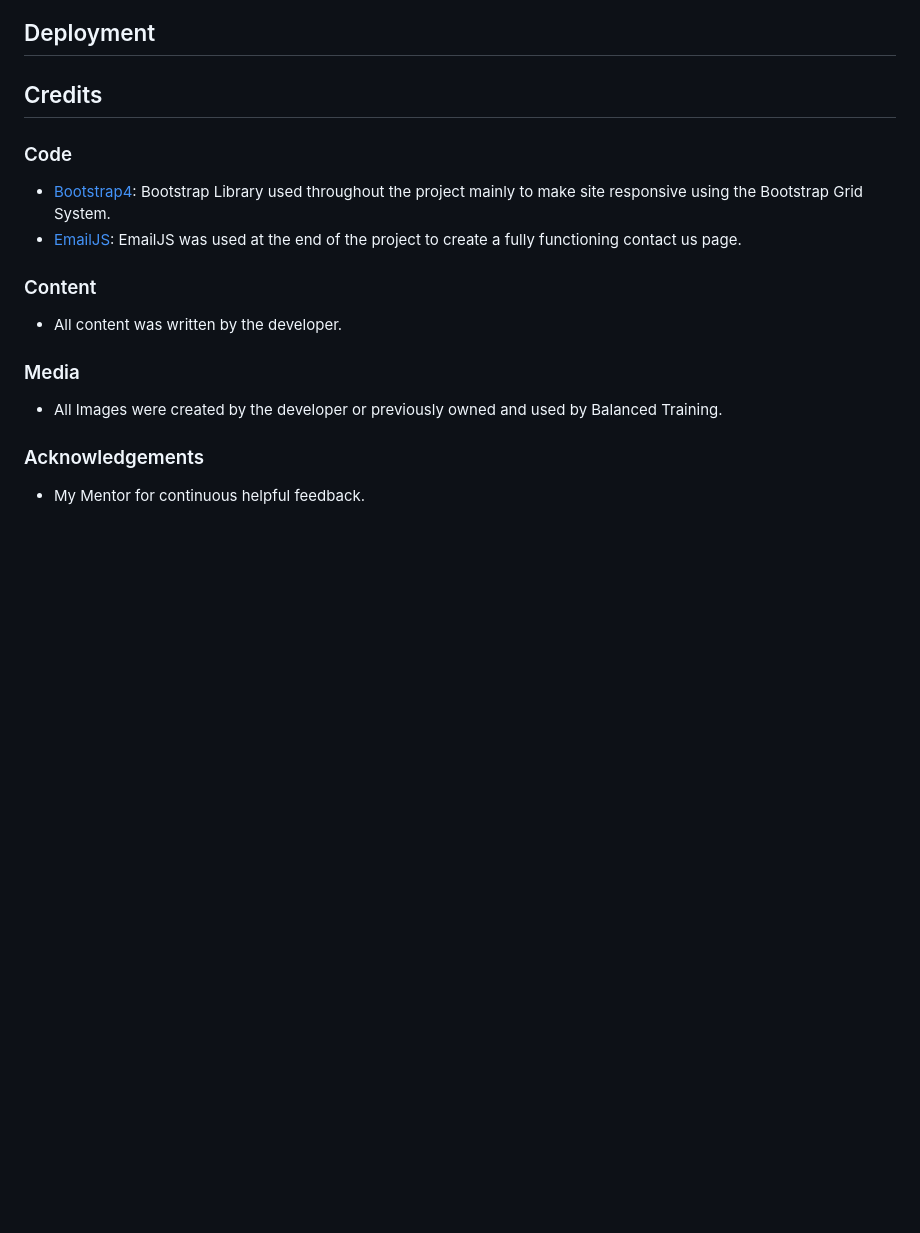
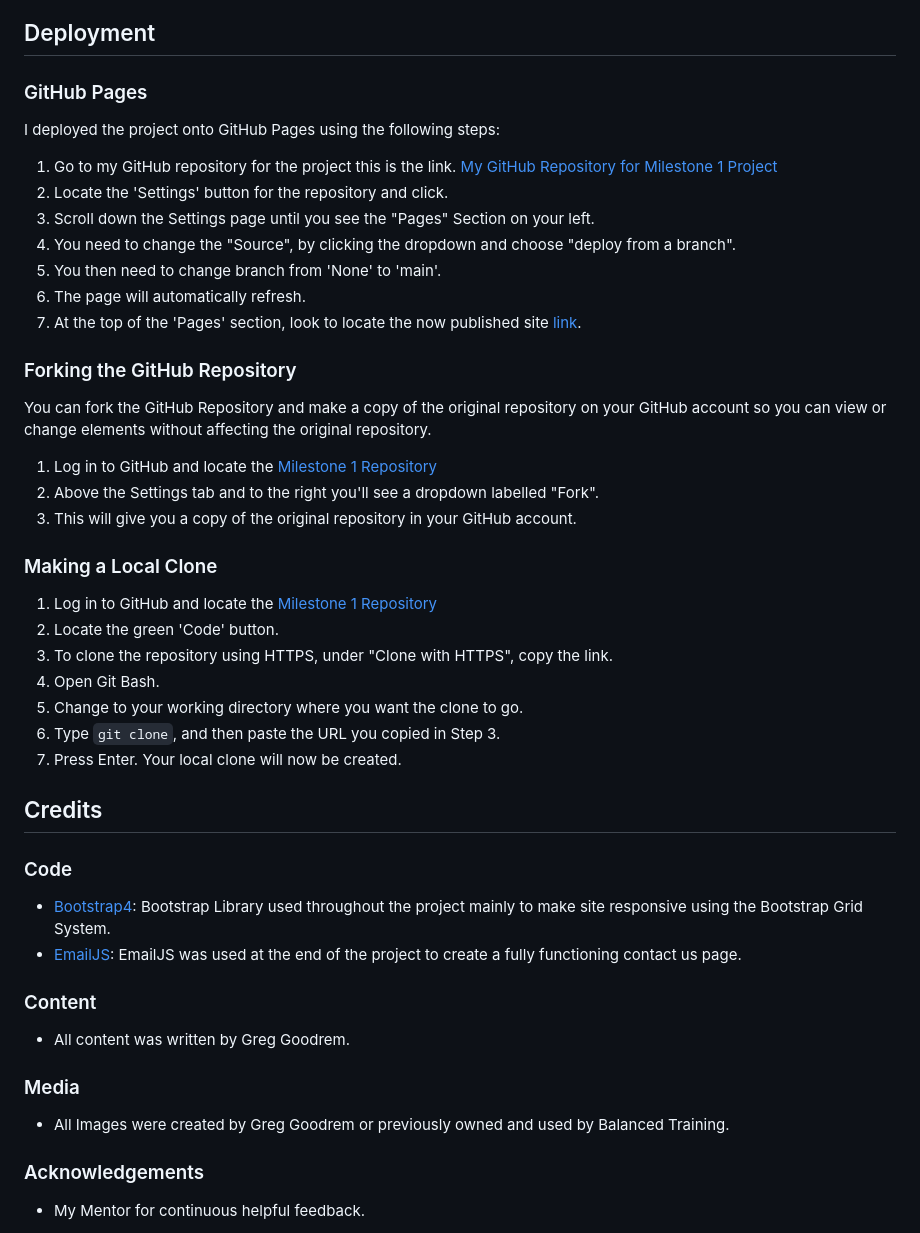
Before and after one commit to CodeGreg1/milestone_1_greg_goodrem, a Markdown page: README.md, the part around the change printed below. Rendered like a GitHub page; blank space fills up the shorter version.

```diff
--- a/README.md
+++ b/README.md
@@ -189,6 +196,35 @@ The W3C Markup Validator and W3C CSS Validator Services were used to validate ev
 
 ## Deployment
 
+### GitHub Pages
+
+I deployed the project onto GitHub Pages using the following steps:
+
+1. Go to my GitHub repository for the project this is the link. [My GitHub Repository for Milestone 1 Project](https://github.com/CodeGreg1/milestone_1_greg_goodrem)
+2. Locate the 'Settings' button for the repository and click.
+3. Scroll down the Settings page until you see the "Pages" Section on your left.
+4. You need to change the "Source", by clicking the dropdown and choose "deploy from a branch".
+5. You then need to change branch from 'None' to 'main'.
+7. The page will automatically refresh.
+7. At the top of the 'Pages' section, look to locate the now published site [link](https://codegreg1.github.io/milestone_1_greg_goodrem/).
+
+### Forking the GitHub Repository
+
+You can fork the GitHub Repository and make a copy of the original repository on your GitHub account so you can view or change elements without affecting the original repository.
+
+1. Log in to GitHub and locate the [Milestone 1 Repository](https://codegreg1.github.io/milestone_1_greg_goodrem/)
+2. Above the Settings tab and to the right you'll see a dropdown labelled "Fork".
+3. This will give you a copy of the original repository in your GitHub account.
+
+### Making a Local Clone
+
+1. Log in to GitHub and locate the [Milestone 1 Repository](https://codegreg1.github.io/milestone_1_greg_goodrem/)
+2. Locate the green 'Code' button.
+3. To clone the repository using HTTPS, under "Clone with HTTPS", copy the link.
+4. Open Git Bash.
+5. Change to your working directory where you want the clone to go.
+6. Type `git clone`, and then paste the URL you copied in Step 3.
+7. Press Enter. Your local clone will now be created.
 
 
 ## Credits
@@ -202,11 +238,11 @@ The W3C Markup Validator and W3C CSS Validator Services were used to validate ev
 
 ### Content
 
--   All content was written by the developer.
+-   All content was written by Greg Goodrem.
 
 ### Media
 
--   All Images were created by the developer or previously owned and used by Balanced Training.
+-   All Images were created by Greg Goodrem or previously owned and used by Balanced Training.
 
 
 
```
Also changed, not shown: other parts of README.md (+8 -1 lines), assets/images/readme_pics/contrast-colour.png (added), assets/images/readme_pics/lighthouse-contact.png (added), assets/images/readme_pics/lighthouse-courses.png (added), assets/images/readme_pics/lighthouse-gym.png (added), assets/images/readme_pics/lighthouse-index.png (added).
